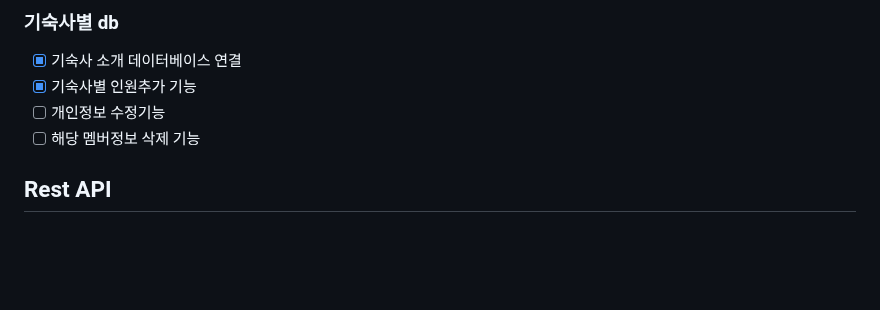
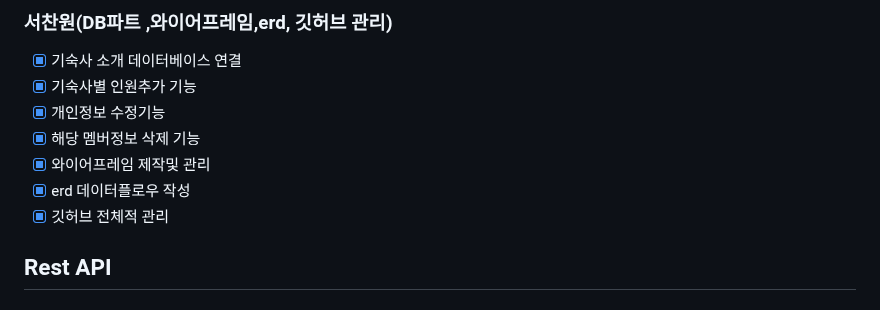
Before and after one commit to dmsrb0125/js-4team, a Markdown page: README.md, the part around one of its changes. Rendered like a GitHub page; blank space fills up the shorter version.

```diff
--- a/README.md
+++ b/README.md
@@ -92,10 +104,13 @@
 
-### 기숙사별 db
+### 서찬원(DB파트 ,와이어프레임,erd, 깃허브 관리)
 
-- [X] 기숙사 소개 데이터베이스 연결
-- [X] 기숙사별 인원추가 기능
-- [ ] 개인정보 수정기능
-- [ ] 해당 멤버정보 삭제 기능
+- [x] 기숙사 소개 데이터베이스 연결
+- [x] 기숙사별 인원추가 기능
+- [x] 개인정보 수정기능
+- [x] 해당 멤버정보 삭제 기능
+- [x] 와이어프레임 제작및 관리
+- [x] erd 데이터플로우 작성
+- [x] 깃허브 전체적 관리
 
 ## Rest API
 
```
Also changed, not shown: other parts of README.md (+56 -44 lines).
